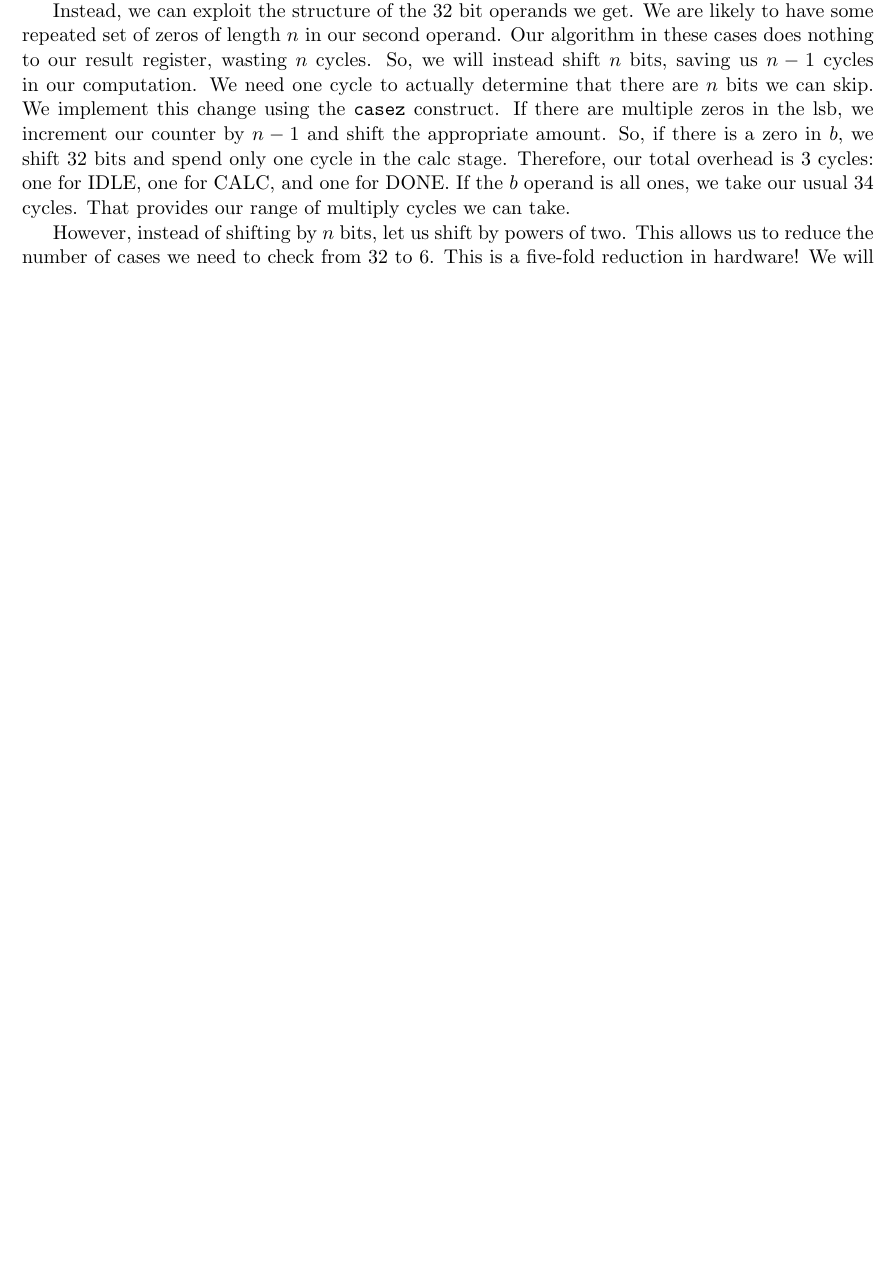
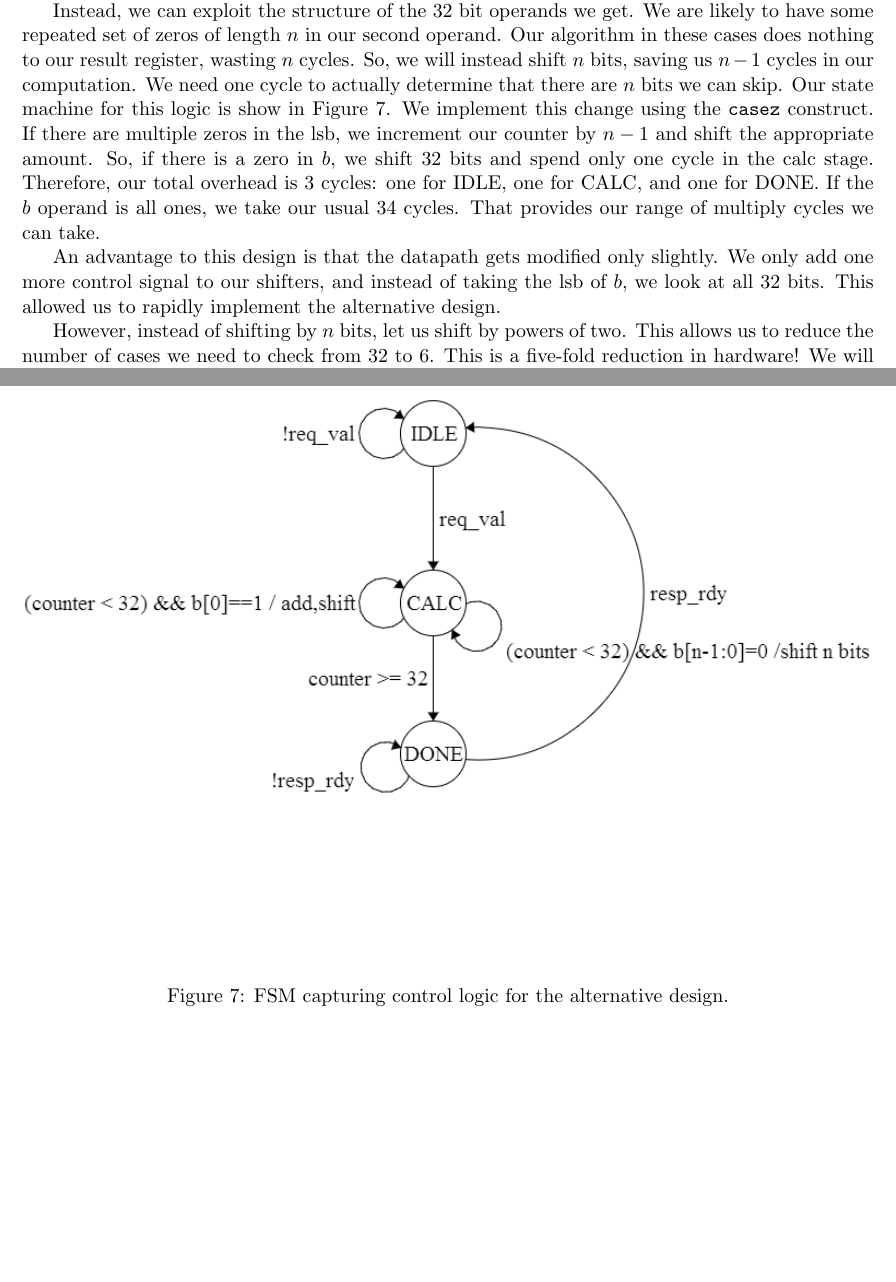
Before and after one commit to vrg22/ece4750-lab5-mcore, a LaTeX document (writeup/solutions.tex): part of page 3 of 5 before the commit and two parts of pages 3 and 6 of 6 after it, the two joined at a grey line, cut so that both start at the same text, the shorter picture padded with empty space. Compiled offline with pdfLaTeX.

Commit message:
Second pass

```diff
--- a/writeup/solutions.tex
+++ b/writeup/solutions.tex
@@ -151,12 +151,17 @@ We are likely to have some repeated set of zeros of length $n$ in our second ope
 Our algorithm in these cases does nothing to our result register, wasting $n$ cycles.
 So, we will instead shift $n$ bits, saving us $n-1$ cycles in our computation.
 We need one cycle to actually determine that there are $n$ bits we can skip.
+Our state machine for this logic is show in Figure~\ref{fig:AltFSM}.
 We implement this change using the \verb+casez+ construct.
 If there are multiple zeros in the lsb, we increment our counter by $n-1$ and shift the appropriate amount.
 So, if there is a zero in $b$, we shift 32 bits and spend only one cycle in the calc stage.
 Therefore, our total overhead is 3 cycles: one for IDLE, one for CALC, and one for DONE.
 If the $b$ operand is all ones, we take our usual 34 cycles.
 That provides our range of multiply cycles we can take.
+
+An advantage to this design is that the datapath gets modified only slightly.
+We only add one more control signal to our shifters, and instead of taking the lsb of $b$, we look at all 32 bits.
+This allowed us to rapidly implement the alternative design.
 
 However, instead of shifting by $n$ bits, let us shift by powers of two.
 This allows us to reduce the number of cases we need to check from 32 to 6.
@@ -221,6 +226,13 @@ Forcing images to the bottom, for now
 \label{fig:BaseFSM}
 \end{figure}
 
+\begin{figure}[b]
+\centering
+\includegraphics[scale=0.6]{AltFSM}
+\caption{FSM capturing control logic for the alternative design.}
+\label{fig:AltFSM}
+\end{figure}
+
 
 
 
```
Also changed, not shown: writeup/solutions.pdf.
